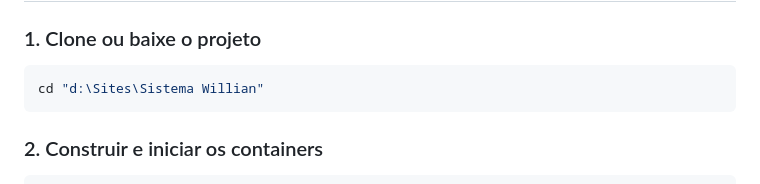
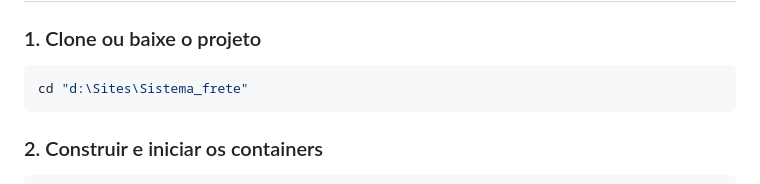
Before and after one commit to Ronickbr/ips-frete, a Markdown page: README.md, the part around one of its changes. GitHub-like rendering.

````diff
--- a/README.md
+++ b/README.md
@@ -20,7 +20,7 @@ Sistema web para controle interno de fretes desenvolvido com PHP, Bootstrap, Jav
 
 ### 1. Clone ou baixe o projeto
 ```bash
-cd "d:\Sites\Sistema Willian"
+cd "d:\Sites\Sistema_frete"
 ```
 
 ### 2. Construir e iniciar os containers
````
Also changed, not shown: other parts of README.md (+1 -0 lines).
